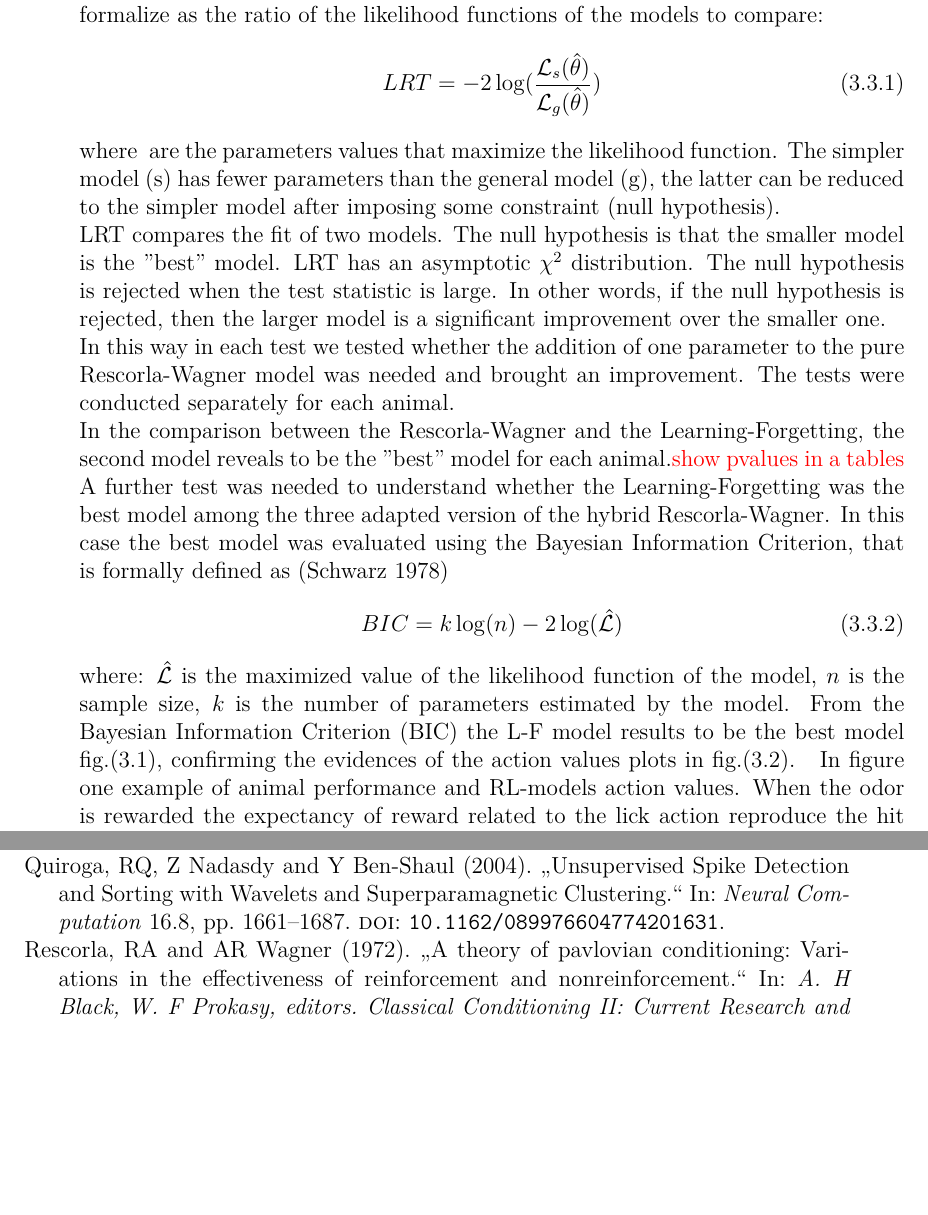
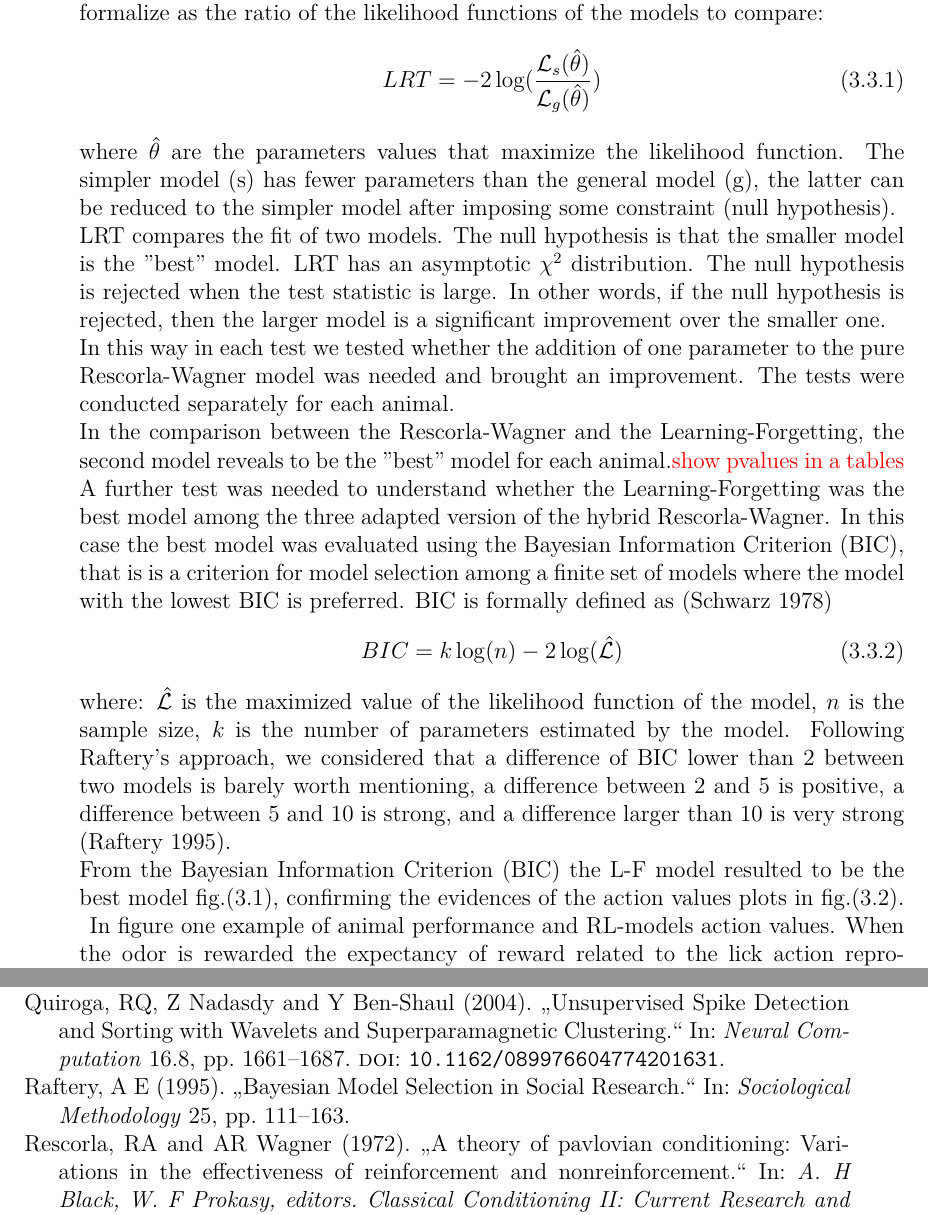
Before and after one commit to CarlaFilosa/Thesis_Carla_Draft, a LaTeX thesis (thesis.tex, which reads chapters/ReinforcementLearning.tex, sampleBib.bib): two parts of pages 57 and 74 of 75, joined at a grey line, cut so that both start at the same text, the shorter picture padded with empty space. Compiled offline with pdfLaTeX.

Commit message:
21st June 2nd

```diff
--- a/chapters/ReinforcementLearning.tex
+++ b/chapters/ReinforcementLearning.tex
@@ -77,17 +77,18 @@ The hybrid Rescorla-Wagner model (i.) has fewer parameters with respect to the t
 LRT = -2 \log (\frac{\mathcal{L}_s(\hat{\theta})}{\mathcal{L}_g(\hat{\theta})})
 \label{eq:LRT}
 \end{equation}
-where \hat{\theta} are the parameters values that maximize the likelihood function.
+where $\hat{\theta}$ are the parameters values that maximize the likelihood function.
 The simpler model (s) has fewer parameters than the general model (g), the latter can be reduced to the simpler model after imposing some constraint (null hypothesis).\\
 LRT compares the fit of two models. The null hypothesis is that the smaller model is the $"$best$"$ model. LRT has an asymptotic $\chi^2$ distribution. The null hypothesis is rejected when the test statistic is large. In other words, if the null hypothesis is rejected, then the larger model is a significant improvement over the smaller one.\\
 In this way in each test we tested whether the addition of one parameter to the pure Rescorla-Wagner model was needed and brought an improvement. The tests were conducted separately for each animal.\\In the comparison between the Rescorla-Wagner and the Learning-Forgetting, the second model reveals to be the $"$best$"$ model for each animal.{\color{red}show pvalues in a tables}
-A further test was needed to understand whether the Learning-Forgetting was the best model among the three adapted version of the hybrid Rescorla-Wagner. In this case the best model was evaluated using the Bayesian Information Criterion, that is formally defined as (\cite{Schwarz})
+A further test was needed to understand whether the Learning-Forgetting was the best model among the three adapted version of the hybrid Rescorla-Wagner. In this case the best model was evaluated using the Bayesian Information Criterion (BIC), that is is a criterion for model selection among a finite set of models where the model with the lowest BIC is preferred. BIC is formally defined as (\cite{Schwarz})
 \begin{equation}
     BIC=k\log(n)-2\log(\hat{\mathcal{L}})
 \end{equation}
 where:
 ${\hat{\mathcal{L}}}$ is the maximized value of the likelihood function of the model, $n$ is the sample size, $k$ is the number of parameters estimated by the model.
-From the Bayesian Information Criterion (BIC) the L-F model results to be the best model fig.(\ref{fig:BIC}), confirming the evidences of the action values plots in fig.(\ref{fig:PerfRL}).
+Following Raftery’s approach, we considered that a difference of BIC lower than 2 between two models is barely worth mentioning, a difference between 2 and 5 is positive, a difference between 5 and 10 is strong, and a difference larger than 10 is very strong (\cite{Raftery}).\\
+From the Bayesian Information Criterion (BIC) the L-F model resulted to be the best model fig.(\ref{fig:BIC}), confirming the evidences of the action values plots in fig.(\ref{fig:PerfRL}).
 \begin{figure}
     \centering
     \includegraphics[scale=0.6]{figures/BIC_ModelCompare.png}
--- a/sampleBib.bib
+++ b/sampleBib.bib
@@ -569,3 +569,9 @@ author = "{W} {S}chultz and {R} {R}omo and {T} {L}jungbergc and J {M}irenowicz a
     keywords = "neuroscience"
 }
 
+@article{Raftery,
+    author = "{A} {E} {R}aftery",
+    title = "Bayesian Model Selection in Social Research.",
+    year = "1995",
+    journal = "Sociological Methodology",
+    volume = "25",
```
Also changed, not shown: sampleBib.bib (7 more changed lines).
